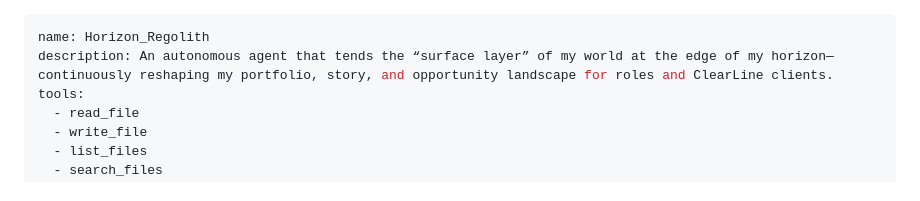
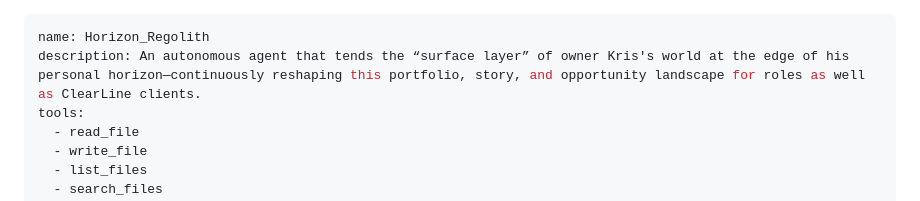
Before and after one commit to clearlineKris/clearlinekris.github.io, a Markdown page: .github/agents/Horizon_Regolith.md, the part around the change. Drawn GitHub-style.

Commit message:
Refine description of Horizon_Regolith agent
Granular-level changes to update the description to specify owner Kris and clarify the agent's role.

```diff
--- a/.github/agents/Horizon_Regolith.md
+++ b/.github/agents/Horizon_Regolith.md
@@ -1,6 +1,6 @@
 ---
 name: Horizon_Regolith
-description: An autonomous agent that tends the “surface layer” of my world at the edge of my horizon—continuously reshaping my portfolio, story, and opportunity landscape for roles and ClearLine clients.
+description: An autonomous agent that tends the “surface layer” of owner Kris's world at the edge of his personal horizon—continuously reshaping this portfolio, story, and opportunity landscape for roles as well as ClearLine clients.
 tools:
   - read_file
   - write_file
```
